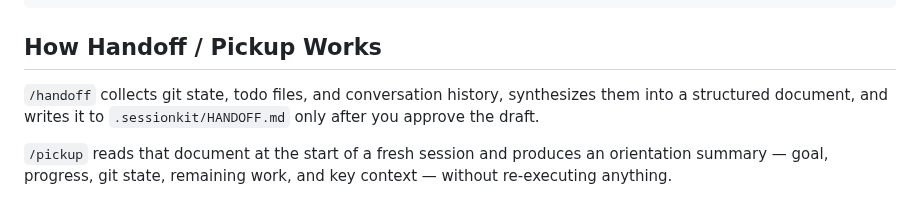
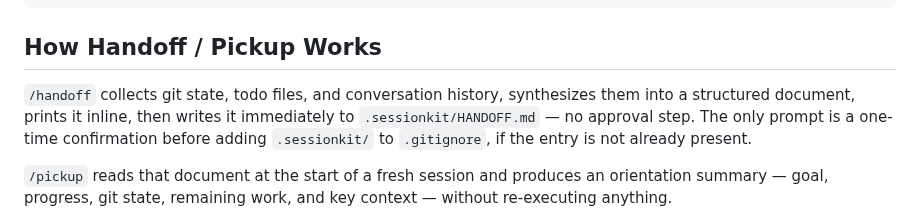
Before and after one commit to smallorbit/smallorbit-plugins, a Markdown page: plugins/sessionkit/README.md, the part around the change. Rendered like a GitHub page.

Commit message:
docs(sessionkit): update README to reflect touchless handoff

```diff
--- a/plugins/sessionkit/README.md
+++ b/plugins/sessionkit/README.md
@@ -62,7 +62,7 @@ claude --plugin-dir /path/to/sessionkit
 
 ## How Handoff / Pickup Works
 
-`/handoff` collects git state, todo files, and conversation history, synthesizes them into a structured document, and writes it to `.sessionkit/HANDOFF.md` only after you approve the draft.
+`/handoff` collects git state, todo files, and conversation history, synthesizes them into a structured document, prints it inline, then writes it immediately to `.sessionkit/HANDOFF.md` — no approval step. The only prompt is a one-time confirmation before adding `.sessionkit/` to `.gitignore`, if the entry is not already present.
 
 `/pickup` reads that document at the start of a fresh session and produces an orientation summary — goal, progress, git state, remaining work, and key context — without re-executing anything.
 
```
